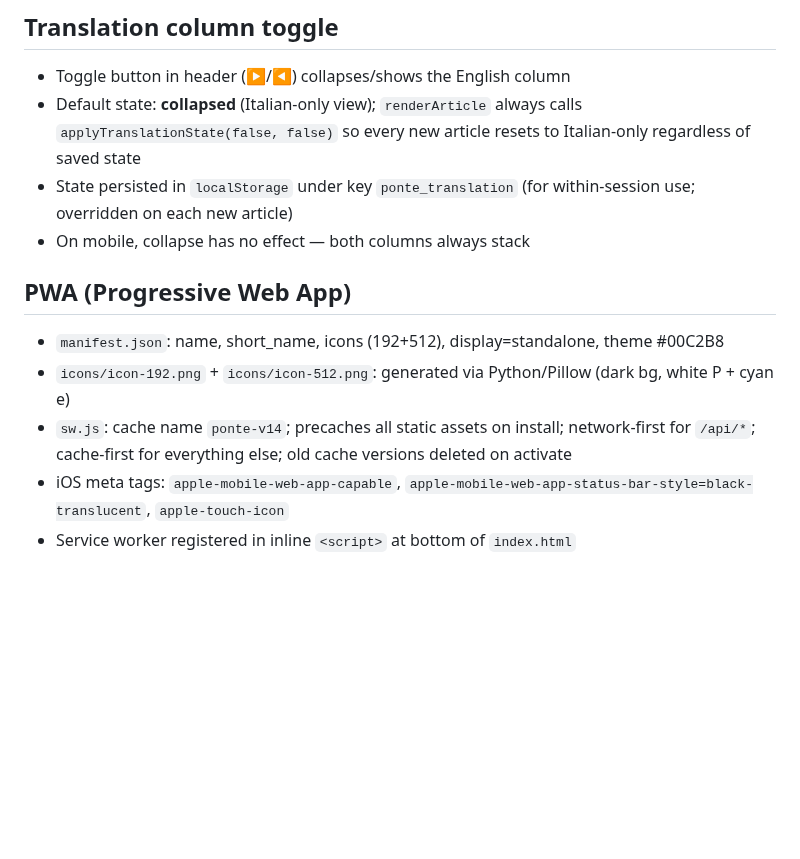
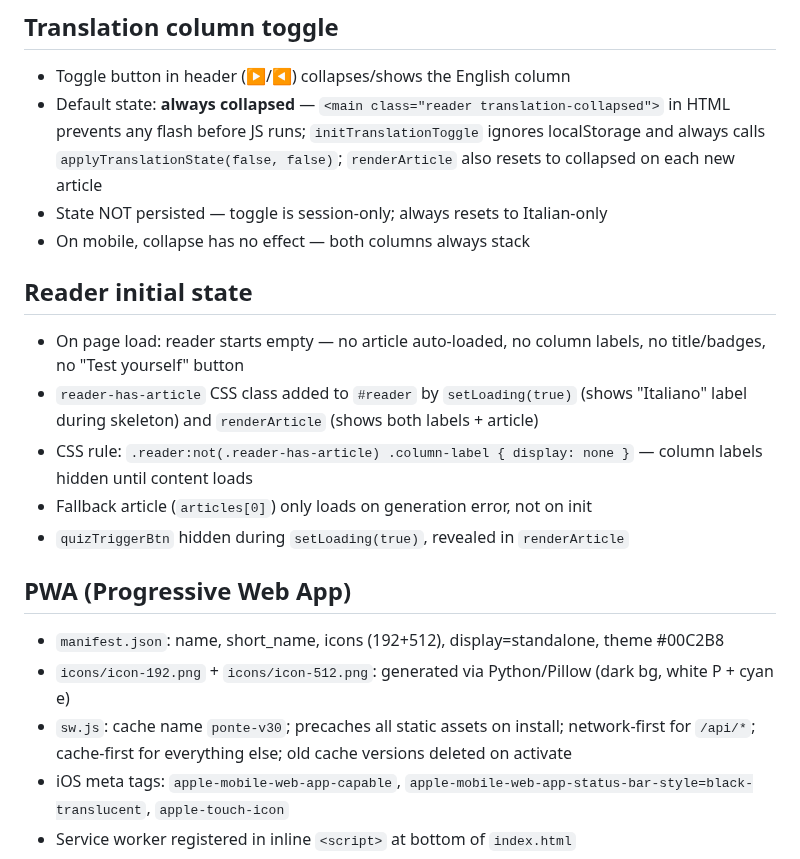
Before and after one commit to jonnylmazo-oss/ponte, a Markdown page: CLAUDE.md, the part around the change. Rendered like a GitHub page; blank space fills up the shorter version.

Commit message:
docs: update CLAUDE.md for reader loading sequence fixes
Co-Authored-By: Claude Sonnet 4.6 <noreply@anthropic.com>

```diff
--- a/CLAUDE.md
+++ b/CLAUDE.md
@@ -159,14 +159,21 @@ Generated articles are cached in `localStorage` with key `ponte_article_{topic}_
 
 ## Translation column toggle
 - Toggle button in header (▶/◀) collapses/shows the English column
-- Default state: **collapsed** (Italian-only view); `renderArticle` always calls `applyTranslationState(false, false)` so every new article resets to Italian-only regardless of saved state
-- State persisted in `localStorage` under key `ponte_translation` (for within-session use; overridden on each new article)
+- Default state: **always collapsed** — `<main class="reader translation-collapsed">` in HTML prevents any flash before JS runs; `initTranslationToggle` ignores localStorage and always calls `applyTranslationState(false, false)`; `renderArticle` also resets to collapsed on each new article
+- State NOT persisted — toggle is session-only; always resets to Italian-only
 - On mobile, collapse has no effect — both columns always stack
+
+## Reader initial state
+- On page load: reader starts empty — no article auto-loaded, no column labels, no title/badges, no "Test yourself" button
+- `reader-has-article` CSS class added to `#reader` by `setLoading(true)` (shows "Italiano" label during skeleton) and `renderArticle` (shows both labels + article)
+- CSS rule: `.reader:not(.reader-has-article) .column-label { display: none }` — column labels hidden until content loads
+- Fallback article (`articles[0]`) only loads on generation error, not on init
+- `quizTriggerBtn` hidden during `setLoading(true)`, revealed in `renderArticle`
 
 ## PWA (Progressive Web App)
 - `manifest.json`: name, short_name, icons (192+512), display=standalone, theme #00C2B8
 - `icons/icon-192.png` + `icons/icon-512.png`: generated via Python/Pillow (dark bg, white P + cyan e)
-- `sw.js`: cache name `ponte-v14`; precaches all static assets on install; network-first for `/api/*`; cache-first for everything else; old cache versions deleted on activate
+- `sw.js`: cache name `ponte-v30`; precaches all static assets on install; network-first for `/api/*`; cache-first for everything else; old cache versions deleted on activate
 - iOS meta tags: `apple-mobile-web-app-capable`, `apple-mobile-web-app-status-bar-style=black-translucent`, `apple-touch-icon`
 - Service worker registered in inline `<script>` at bottom of `index.html`
 - Install banner: shown once on iOS Safari (not standalone), dismissable, stored in `localStorage` key `ponte_install_dismissed`
```
